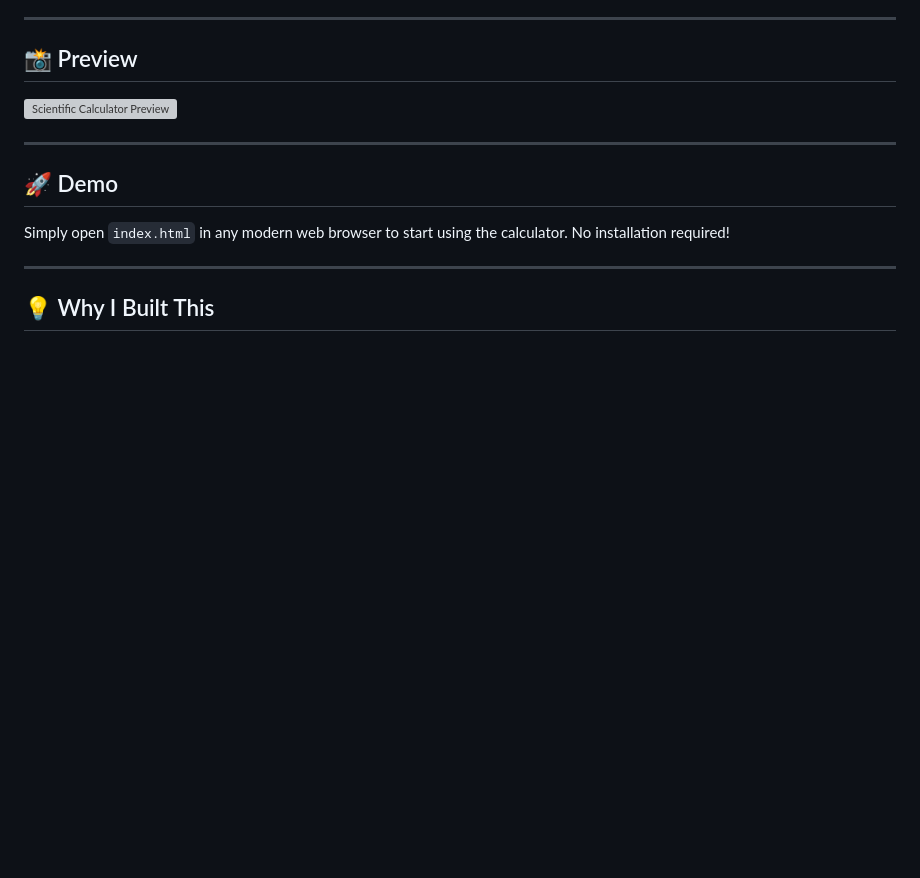
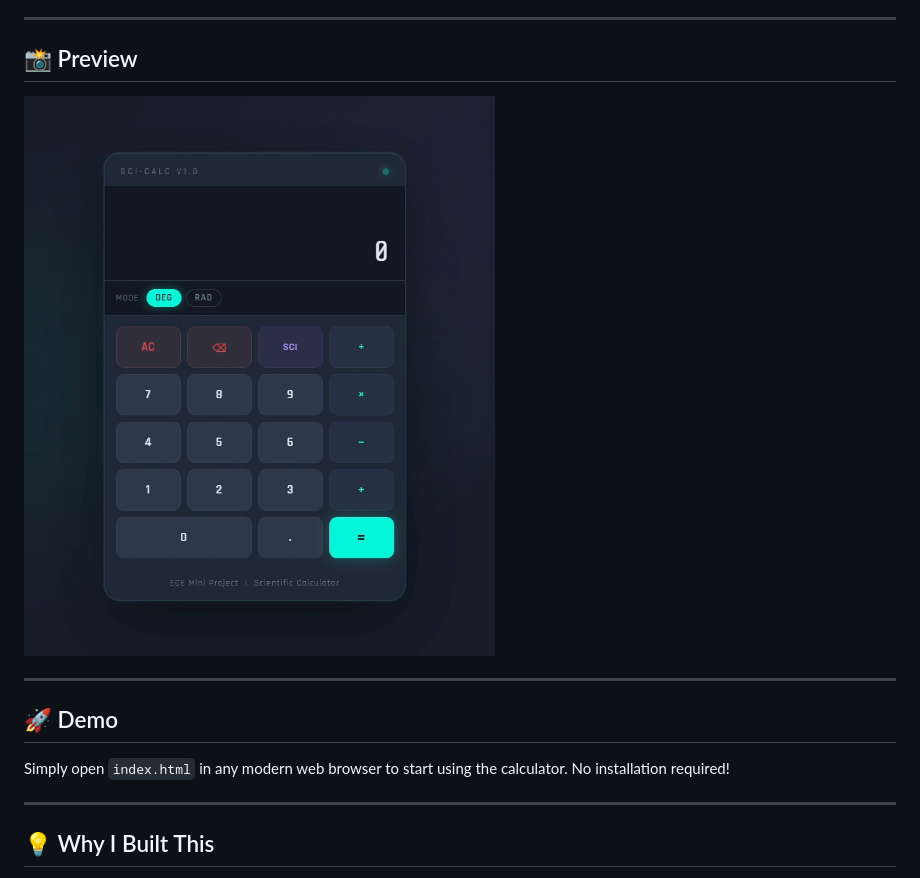
Before and after one commit to shaikrafiyakousar/scientific-calculator, a Markdown page: README.md, the part around the change. GitHub-like rendering; blank space fills up the shorter version; grey boxes are pictures that could not be loaded.

```diff
--- a/README.md
+++ b/README.md
@@ -14,7 +14,7 @@ No frameworks. No libraries. Just pure HTML, CSS, and JavaScript. ⚡
 ## 📸 Preview
 
 
-![Scientific Calculator Preview](calculator-preview.png.jpeg)
+![Scientific Calculator Preview](calculator-preview.png)
 
 
 
```
